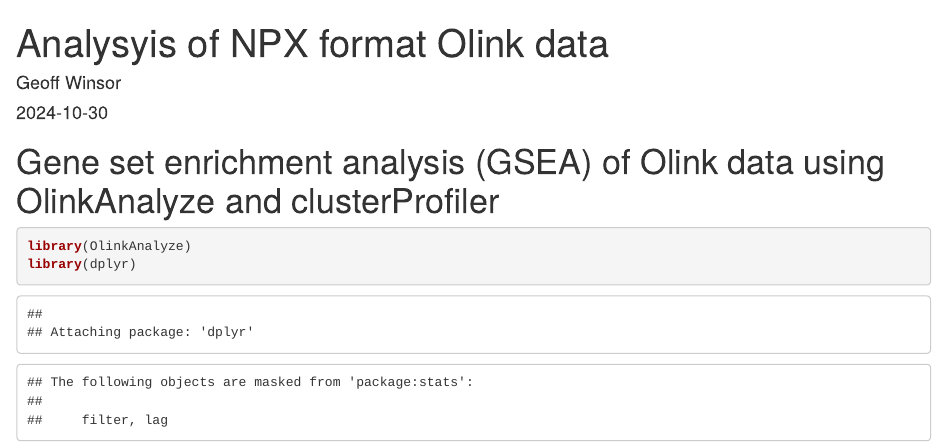
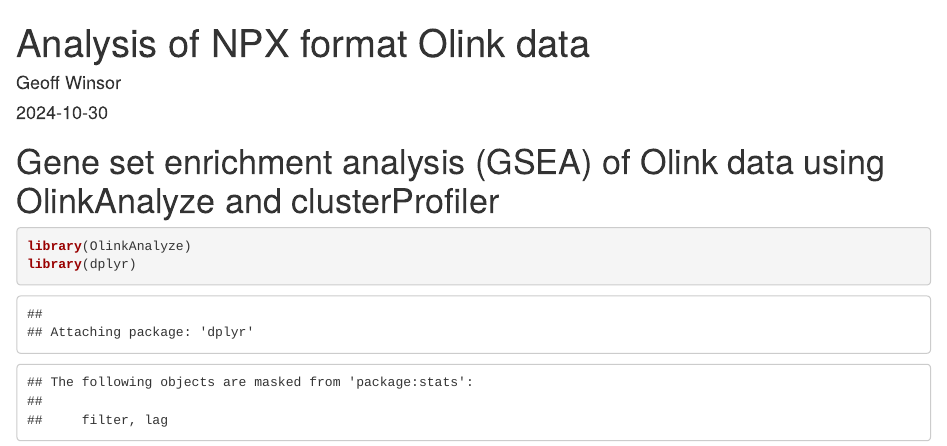
Before and after one commit to brinkmanlab/exposomics-for-childhood-asthma-code, an R Markdown document (Olink_GSEA_results.Rmd): the page in a window 1100 px wide, from its top. Rendered offline with R 4.5, knitr and Pandoc, with nearby package versions; some code elsewhere in the file could not run offline.

Commit message:
Fix typo in the title

```diff
--- a/Olink_GSEA_results.Rmd
+++ b/Olink_GSEA_results.Rmd
@@ -1,5 +1,5 @@
 ---
-title: "Analysyis of NPX format Olink data"
+title: "Analysis of NPX format Olink data"
 author: "Geoff Winsor"
 date: "2024-10-30"
 output: html_document
```
